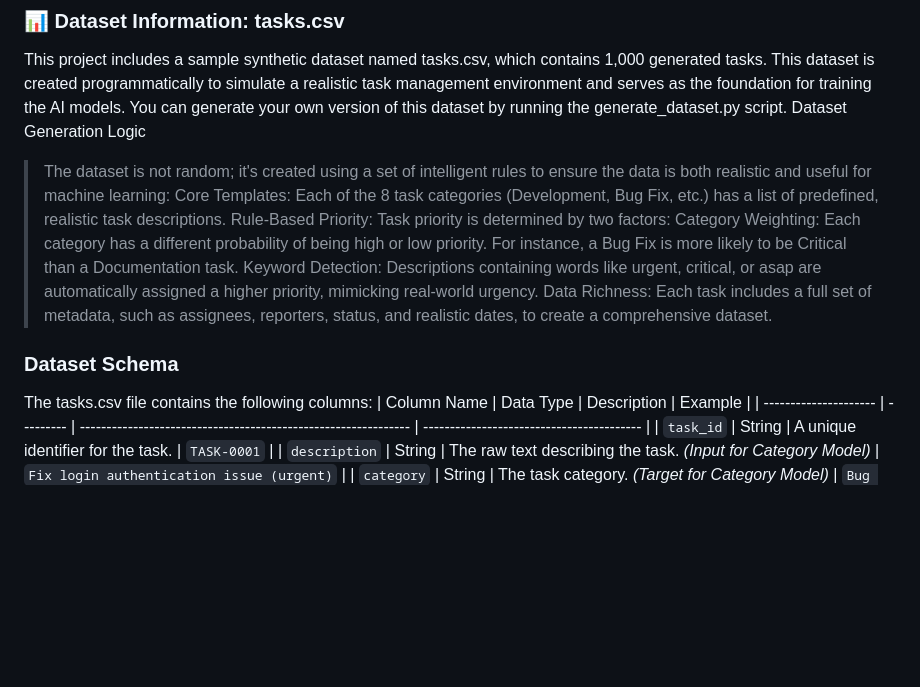
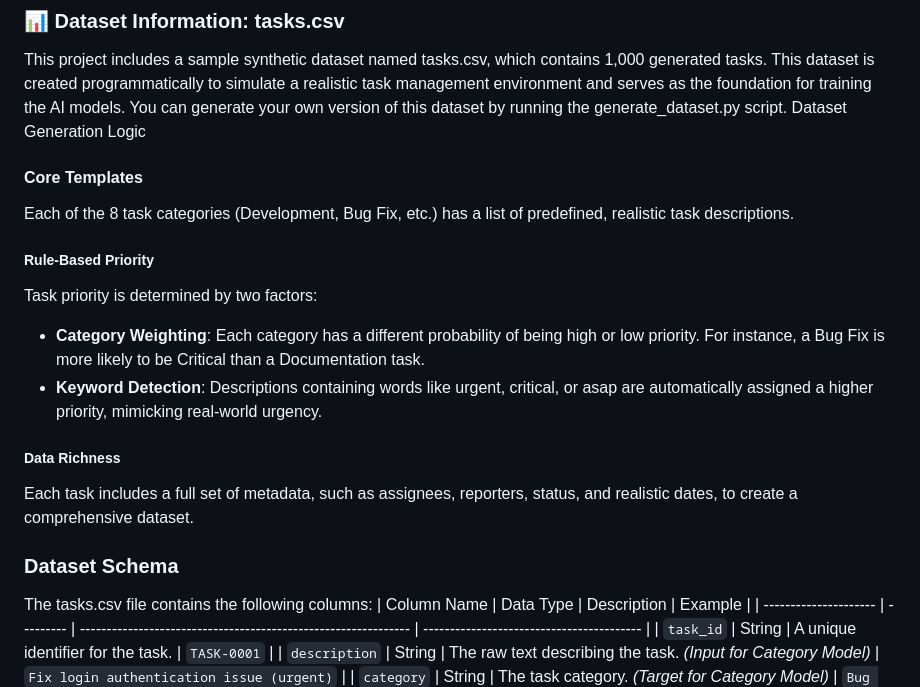
Before and after one commit to charansaiponnada/AI_TASK_MANAGER, a Markdown page: README.md, the part around the change. Rendered like a GitHub page; blank space fills up the shorter version.

```diff
--- a/README.md
+++ b/README.md
@@ -58,13 +58,23 @@ The system accepts a simple task description and provides AI-driven insights inc
 This project includes a sample synthetic dataset named tasks.csv, which contains 1,000 generated tasks. This dataset is created programmatically to simulate a realistic task management environment and serves as the foundation for training the AI models.
 You can generate your own version of this dataset by running the generate_dataset.py script.
 Dataset Generation Logic
-> The dataset is not random; it's created using a set of intelligent rules to ensure the data is both realistic and useful for machine learning:
-> Core Templates: Each of the 8 task categories (Development, Bug Fix, etc.) has a list of predefined, realistic task descriptions.
-  > Rule-Based Priority: Task priority is determined by two factors:
-  > Category Weighting: Each category has a different probability of being high or low priority. For instance, a Bug Fix is more likely to be Critical than a Documentation task.
-> Keyword Detection: Descriptions containing words like urgent, critical, or asap are automatically assigned a higher priority, mimicking real-world urgency.
-> Data Richness: Each task includes a full set of metadata, such as assignees, reporters, status, and realistic dates, to create a comprehensive dataset.
+#### Core Templates
+
+Each of the 8 task categories (Development, Bug Fix, etc.) has a list of predefined, realistic task descriptions.
+
+##### Rule-Based Priority
+
+Task priority is determined by two factors:
+
+- **Category Weighting**: Each category has a different probability of being high or low priority. For instance, a Bug Fix is more likely to be Critical than a Documentation task.
+- **Keyword Detection**: Descriptions containing words like urgent, critical, or asap are automatically assigned a higher priority, mimicking real-world urgency.
+
+##### Data Richness
+
+Each task includes a full set of metadata, such as assignees, reporters, status, and realistic dates, to create a comprehensive dataset.
+
 ### Dataset Schema
+
 The tasks.csv file contains the following columns:
 | Column Name           | Data Type | Description                                                    | Example                                   |
 | --------------------- | --------- | -------------------------------------------------------------- | ----------------------------------------- |
```
